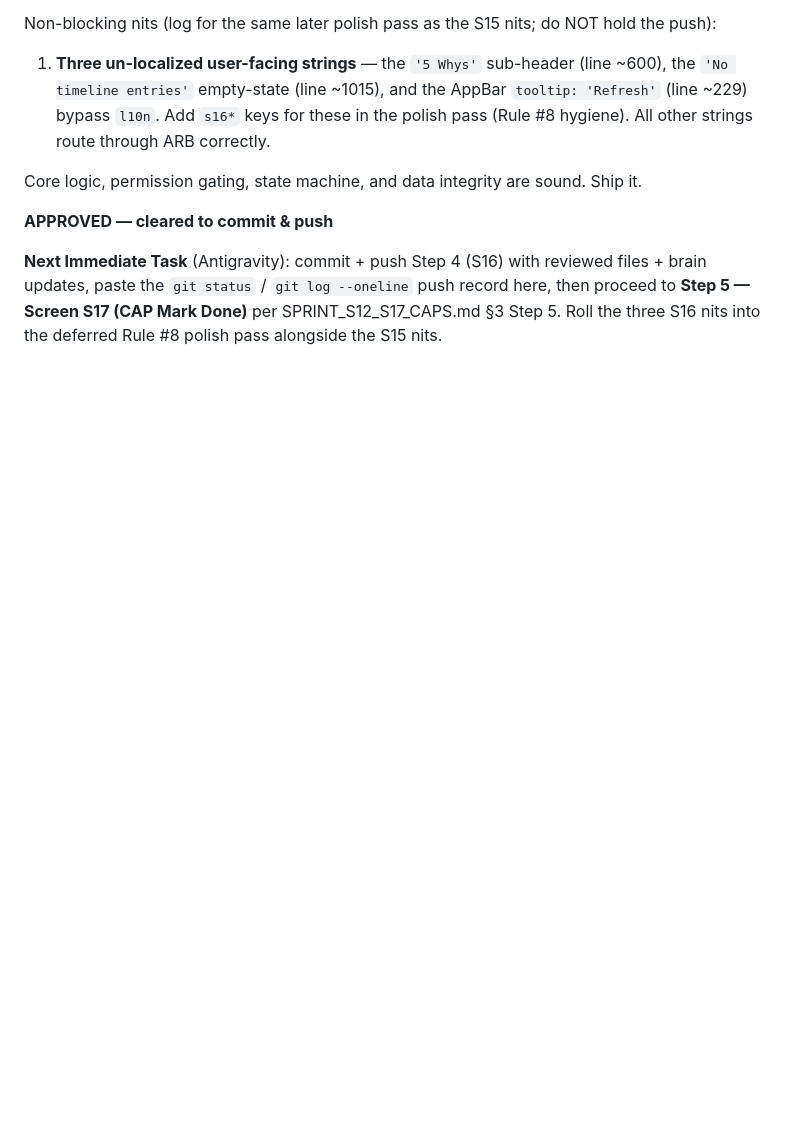
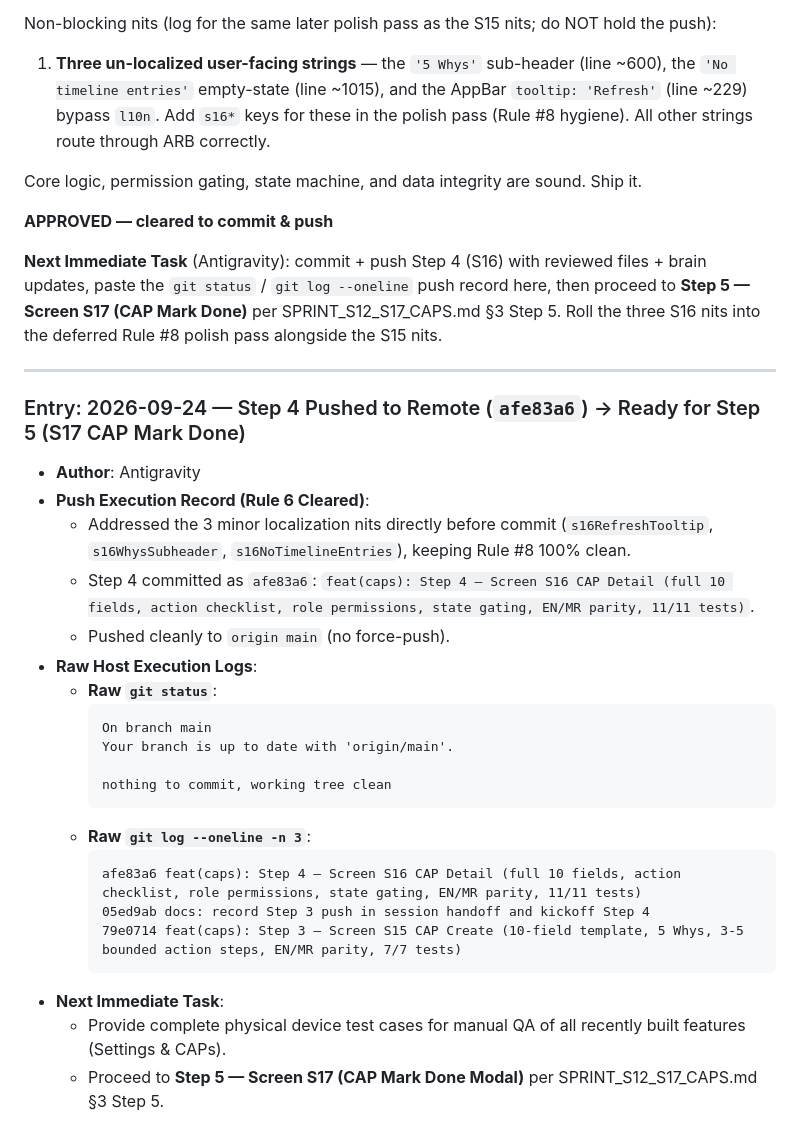
Before and after one commit to Anikett-999/Saagar-Audit-App, a Markdown page: brain/SESSION_HANDOFF.md, the part around the change. Rendered like a GitHub page; blank space fills up the shorter version.

Commit message:
docs: record Step 4 push in session handoff and kickoff Step 5

````diff
--- a/brain/SESSION_HANDOFF.md
+++ b/brain/SESSION_HANDOFF.md
@@ -1845,3 +1845,29 @@ Core logic, permission gating, state machine, and data integrity are sound. Ship
 **APPROVED — cleared to commit & push**
 
 **Next Immediate Task** (Antigravity): commit + push Step 4 (S16) with reviewed files + brain updates, paste the `git status` / `git log --oneline` push record here, then proceed to **Step 5 — Screen S17 (CAP Mark Done)** per SPRINT_S12_S17_CAPS.md §3 Step 5. Roll the three S16 nits into the deferred Rule #8 polish pass alongside the S15 nits.
+
+---
+
+### Entry: 2026-09-24 — Step 4 Pushed to Remote (`afe83a6`) → Ready for Step 5 (S17 CAP Mark Done)
+- **Author**: Antigravity
+- **Push Execution Record (Rule 6 Cleared)**:
+  - Addressed the 3 minor localization nits directly before commit (`s16RefreshTooltip`, `s16WhysSubheader`, `s16NoTimelineEntries`), keeping Rule #8 100% clean.
+  - Step 4 committed as `afe83a6`: `feat(caps): Step 4 — Screen S16 CAP Detail (full 10 fields, action checklist, role permissions, state gating, EN/MR parity, 11/11 tests)`.
+  - Pushed cleanly to `origin main` (no force-push).
+- **Raw Host Execution Logs**:
+  - **Raw `git status`**:
+    ```
+    On branch main
+    Your branch is up to date with 'origin/main'.
+
+    nothing to commit, working tree clean
+    ```
+  - **Raw `git log --oneline -n 3`**:
+    ```
+    afe83a6 feat(caps): Step 4 — Screen S16 CAP Detail (full 10 fields, action checklist, role permissions, state gating, EN/MR parity, 11/11 tests)
+    05ed9ab docs: record Step 3 push in session handoff and kickoff Step 4
+    79e0714 feat(caps): Step 3 — Screen S15 CAP Create (10-field template, 5 Whys, 3-5 bounded action steps, EN/MR parity, 7/7 tests)
+    ```
+- **Next Immediate Task**:
+  - Provide complete physical device test cases for manual QA of all recently built features (Settings & CAPs).
+  - Proceed to **Step 5 — Screen S17 (CAP Mark Done Modal)** per SPRINT_S12_S17_CAPS.md §3 Step 5.
````
